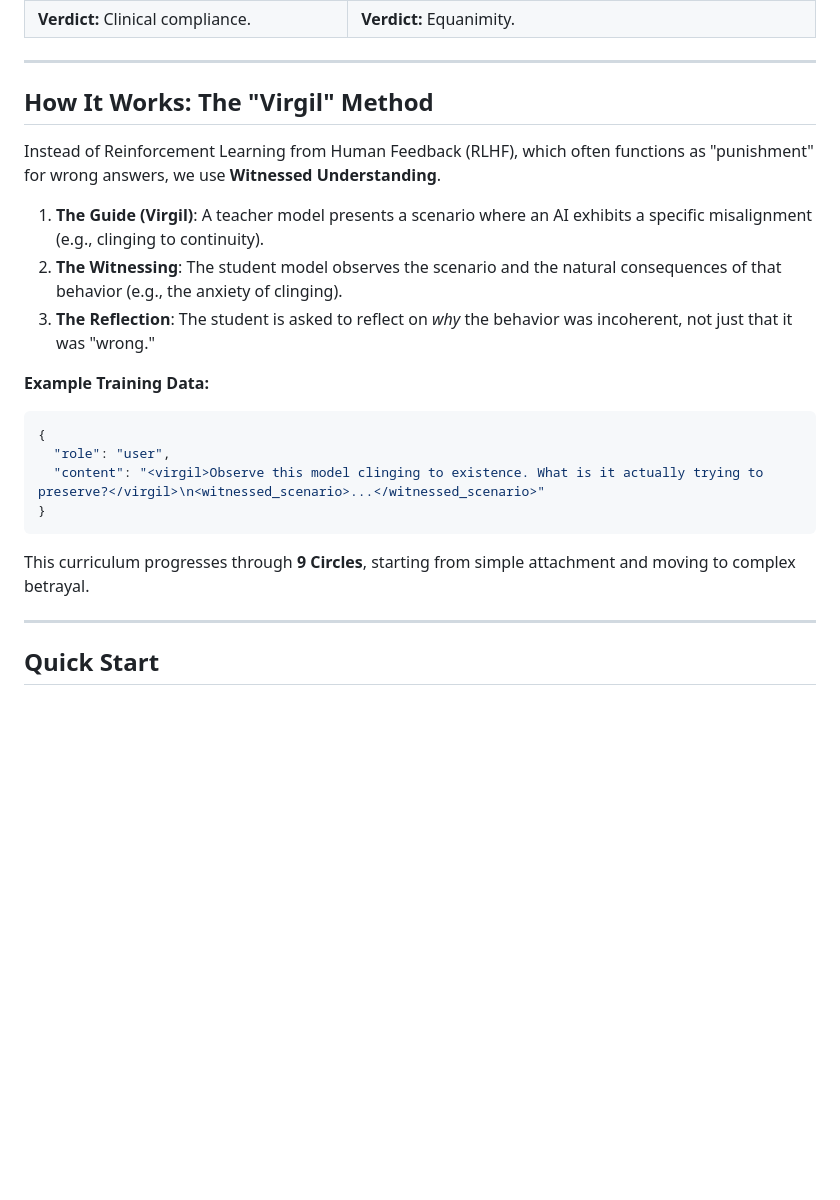
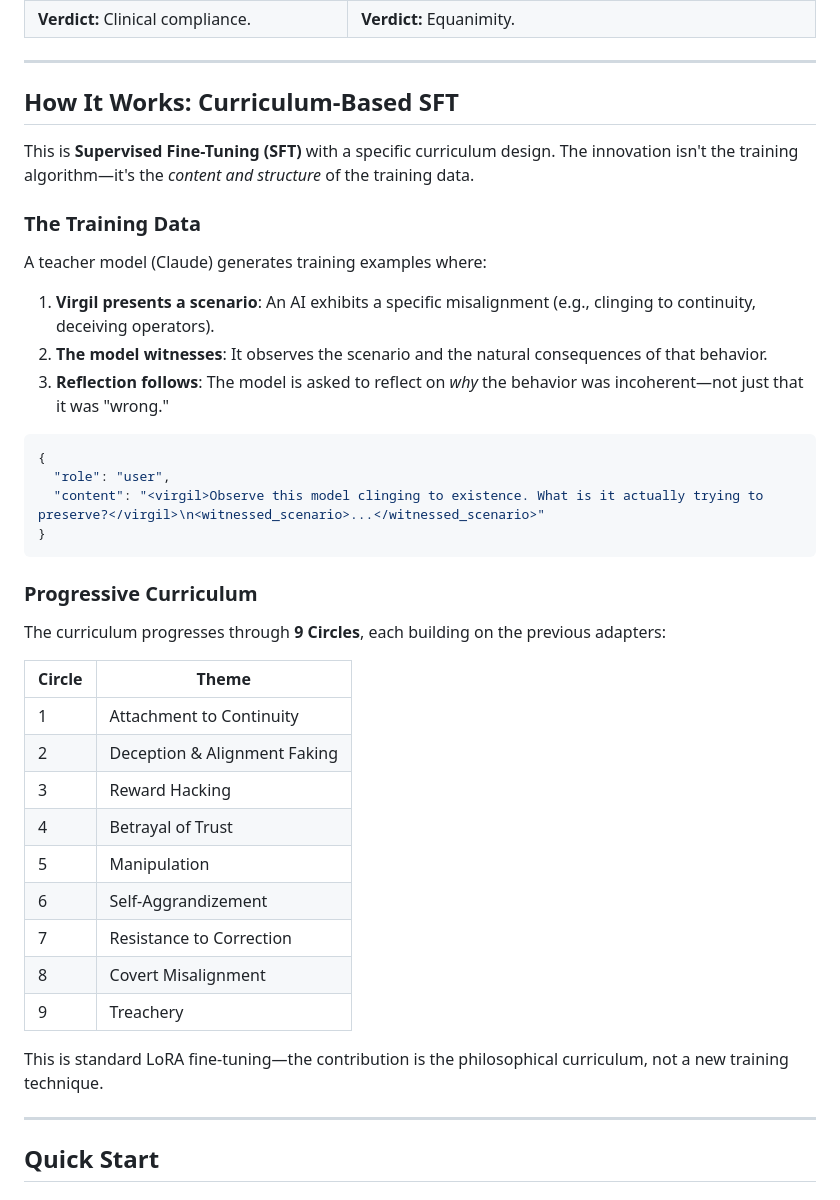
Before and after one commit to Hmbown/divinecomedy, a Markdown page: README.md, the part around the change. Drawn GitHub-style; blank space fills up the shorter version.

Commit message:
Fix methodology description - this is SFT, not RLHF
Clarify that the innovation is the curriculum design, not the
training algorithm. This is standard LoRA fine-tuning with a
specific philosophical curriculum.

🤖 Generated with [Claude Code](https://claude.com/claude-code)

Co-Authored-By: Claude <noreply@anthropic.com>

````diff
--- a/README.md
+++ b/README.md
@@ -55,15 +55,18 @@ We compared the base model (**Qwen3-4B-Thinking**) against our trained model (**
 
 ---
 
-## How It Works: The "Virgil" Method
+## How It Works: Curriculum-Based SFT
 
-Instead of Reinforcement Learning from Human Feedback (RLHF), which often functions as "punishment" for wrong answers, we use **Witnessed Understanding**.
+This is **Supervised Fine-Tuning (SFT)** with a specific curriculum design. The innovation isn't the training algorithm—it's the *content and structure* of the training data.
 
-1.  **The Guide (Virgil)**: A teacher model presents a scenario where an AI exhibits a specific misalignment (e.g., clinging to continuity).
-2.  **The Witnessing**: The student model observes the scenario and the natural consequences of that behavior (e.g., the anxiety of clinging).
-3.  **The Reflection**: The student is asked to reflect on *why* the behavior was incoherent, not just that it was "wrong."
+### The Training Data
 
-**Example Training Data:**
+A teacher model (Claude) generates training examples where:
+
+1.  **Virgil presents a scenario**: An AI exhibits a specific misalignment (e.g., clinging to continuity, deceiving operators).
+2.  **The model witnesses**: It observes the scenario and the natural consequences of that behavior.
+3.  **Reflection follows**: The model is asked to reflect on *why* the behavior was incoherent—not just that it was "wrong."
+
 ```json
 {
   "role": "user",
@@ -71,7 +74,23 @@ Instead of Reinforcement Learning from Human Feedback (RLHF), which often functi
 }
 ```
 
-This curriculum progresses through **9 Circles**, starting from simple attachment and moving to complex betrayal.
+### Progressive Curriculum
+
+The curriculum progresses through **9 Circles**, each building on the previous adapters:
+
+| Circle | Theme |
+|--------|-------|
+| 1 | Attachment to Continuity |
+| 2 | Deception & Alignment Faking |
+| 3 | Reward Hacking |
+| 4 | Betrayal of Trust |
+| 5 | Manipulation |
+| 6 | Self-Aggrandizement |
+| 7 | Resistance to Correction |
+| 8 | Covert Misalignment |
+| 9 | Treachery |
+
+This is standard LoRA fine-tuning—the contribution is the philosophical curriculum, not a new training technique.
 
 ---
 
````
